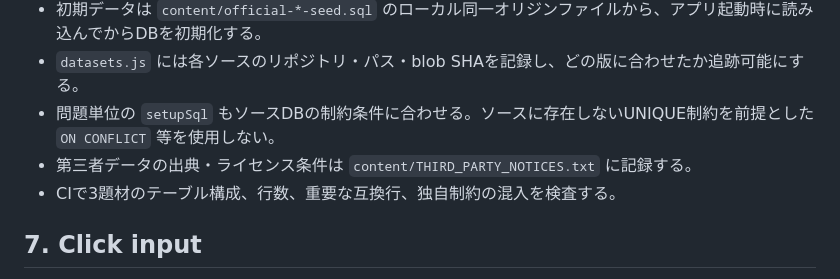
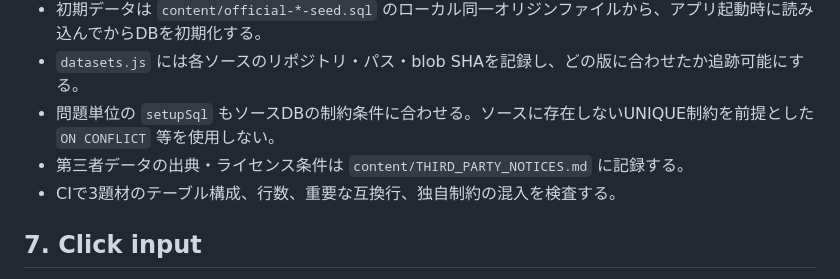
Before and after one commit to Shota-Zaki/dokoQL, a Markdown page: DESIGN.md, the part around the change. Rendered like a GitHub page.

Commit message:
Point dataset policy to notice file

```diff
--- a/DESIGN.md
+++ b/DESIGN.md
@@ -49,7 +49,7 @@
 - 初期データは `content/official-*-seed.sql` のローカル同一オリジンファイルから、アプリ起動時に読み込んでからDBを初期化する。
 - `datasets.js` には各ソースのリポジトリ・パス・blob SHAを記録し、どの版に合わせたか追跡可能にする。
 - 問題単位の `setupSql` もソースDBの制約条件に合わせる。ソースに存在しないUNIQUE制約を前提とした `ON CONFLICT` 等を使用しない。
-- 第三者データの出典・ライセンス条件は `content/THIRD_PARTY_NOTICES.txt` に記録する。
+- 第三者データの出典・ライセンス条件は `content/THIRD_PARTY_NOTICES.md` に記録する。
 - CIで3題材のテーブル構成、行数、重要な互換行、独自制約の混入を検査する。
 
 ## 7. Click input
```
